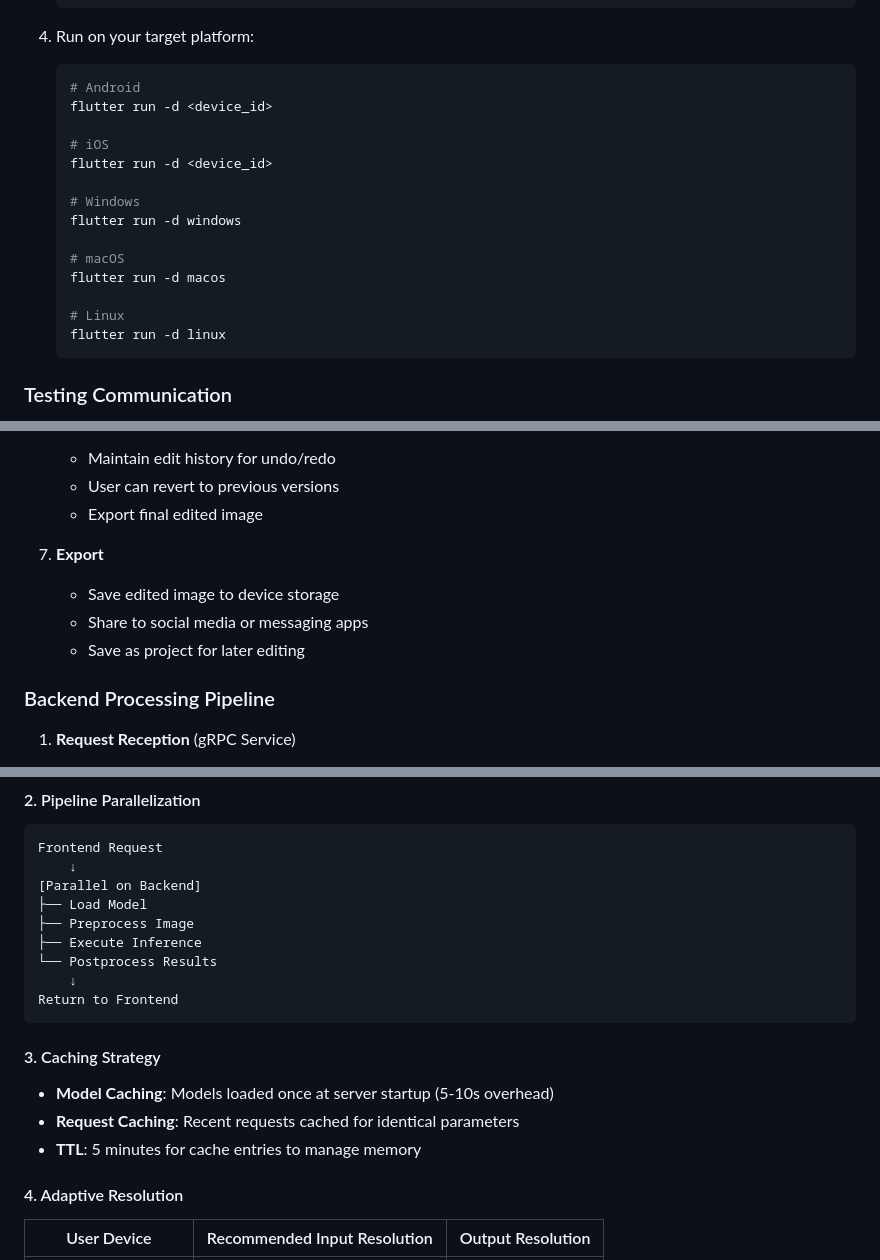
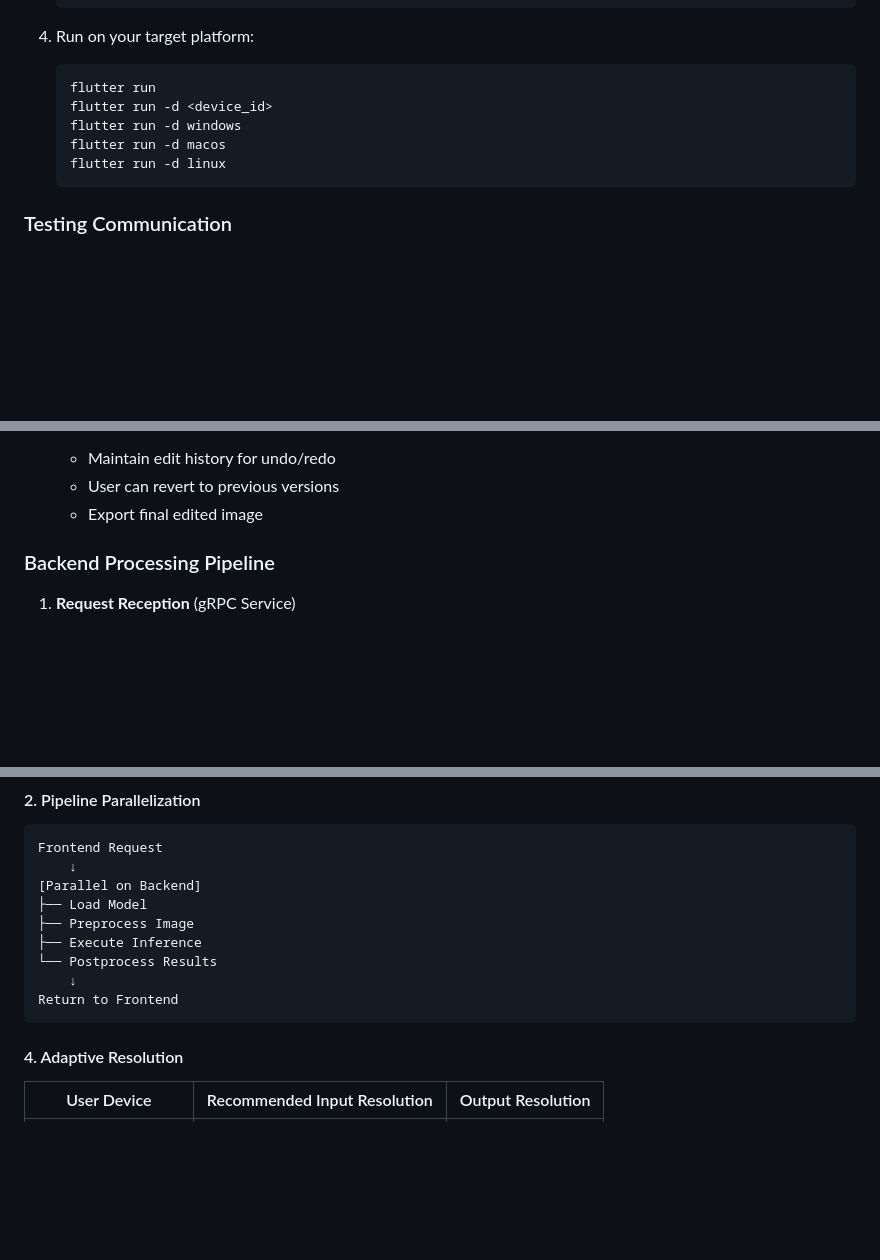
Before and after one commit to adhitht/auorora, a Markdown page: README.md, 3 parts joined by grey strips. GitHub-like rendering; blank space fills up the shorter version.

````diff
--- a/README.md
+++ b/README.md
@@ -180,19 +178,10 @@ adobe/
 
 4. Run on your target platform:
    ```bash
-   # Android
+   flutter run
    flutter run -d <device_id>
-
-   # iOS
-   flutter run -d <device_id>
-
-   # Windows
    flutter run -d windows
-
-   # macOS
    flutter run -d macos
-
-   # Linux
    flutter run -d linux
    ```
 
@@ -250,11 +238,6 @@ Ensure both backend and frontend are running on the same network. Configure the
    - Maintain edit history for undo/redo
    - User can revert to previous versions
    - Export final edited image
-
-7. **Export**
-   - Save edited image to device storage
-   - Share to social media or messaging apps
-   - Save as project for later editing
 
 ### Backend Processing Pipeline
 
@@ -459,10 +440,6 @@ Frontend Request
 Return to Frontend
 ```
 
-#### 3. Caching Strategy
-- **Model Caching**: Models loaded once at server startup (5-10s overhead)
-- **Request Caching**: Recent requests cached for identical parameters
-- **TTL**: 5 minutes for cache entries to manage memory
 
 #### 4. Adaptive Resolution
 | User Device | Recommended Input Resolution | Output Resolution |
````
Also changed, not shown: other parts of README.md (+11 -16 lines).
